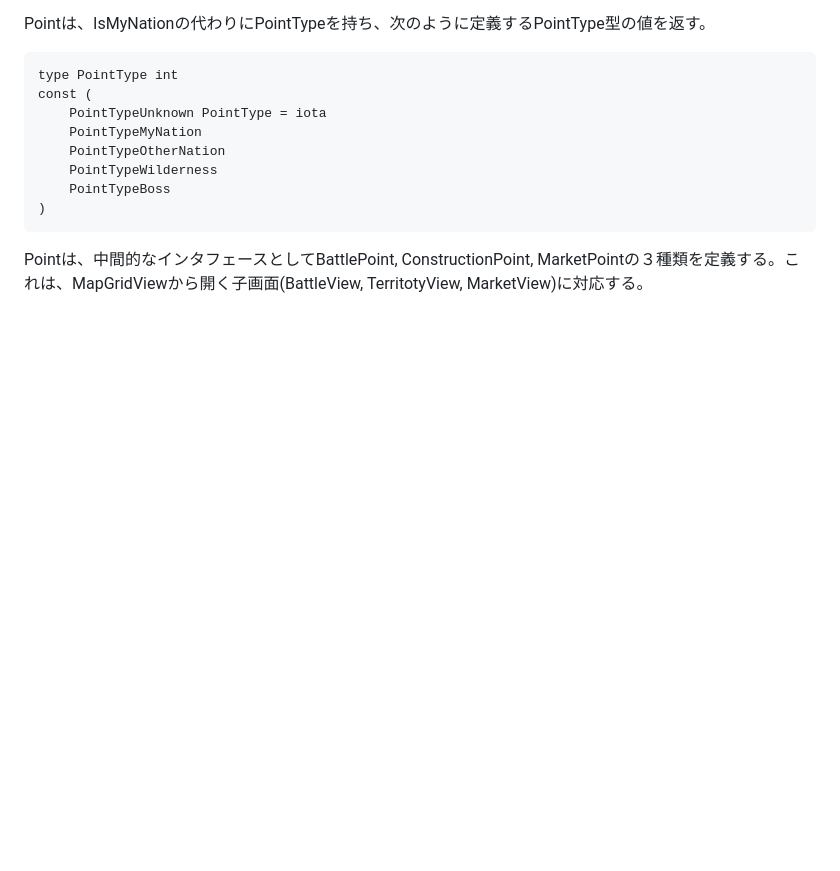
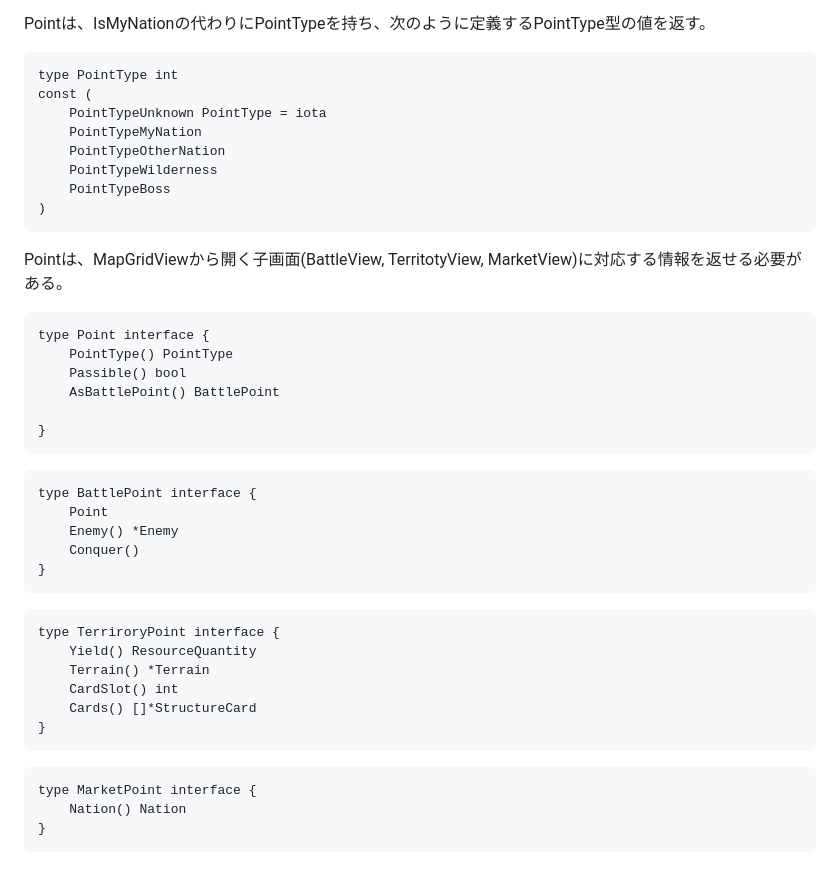
Before and after one commit to noppikinatta/ebitenginegamejam2025, a Markdown page: redesign_core.md, the part around the change. GitHub-like rendering; blank space fills up the shorter version.

Commit message:
update plan

````diff
--- a/redesign_core.md
+++ b/redesign_core.md
@@ -173,4 +173,36 @@ const (
 )
 ```
 
-Pointは、中間的なインタフェースとしてBattlePoint, ConstructionPoint, MarketPointの３種類を定義する。これは、MapGridViewから開く子画面(BattleView, TerritotyView, MarketView)に対応する。
+Pointは、MapGridViewから開く子画面(BattleView, TerritotyView, MarketView)に対応する情報を返せる必要がある。
+
+```
+type Point interface {
+	PointType() PointType
+	Passible() bool
+	AsBattlePoint() BattlePoint
+
+}
+```
+
+```
+type BattlePoint interface {
+	Point
+	Enemy() *Enemy
+	Conquer()
+}
+```
+
+```
+type TerriroryPoint interface {
+	Yield() ResourceQuantity
+	Terrain() *Terrain
+	CardSlot() int
+	Cards() []*StructureCard
+}
+```
+
+```
+type MarketPoint interface {
+	Nation() Nation
+}
+```
````
